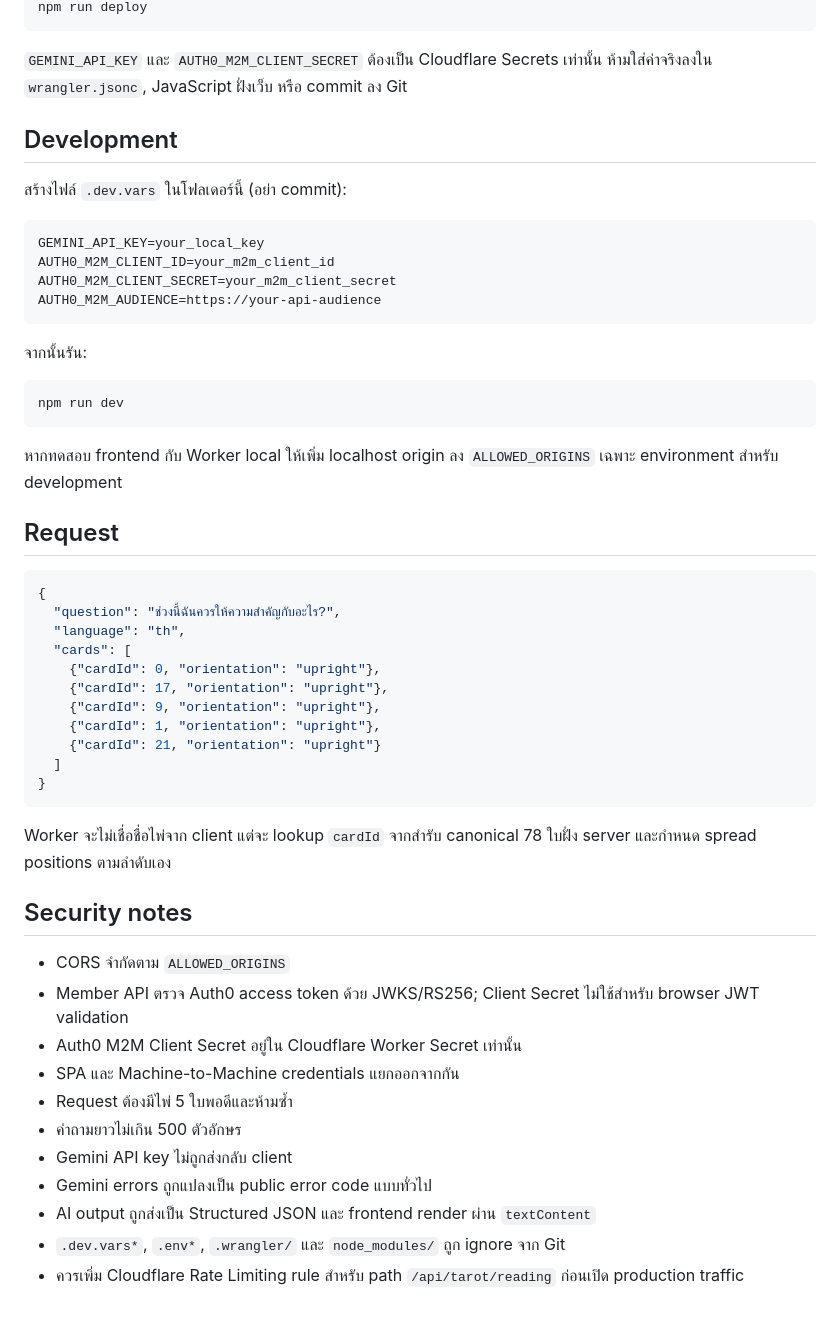
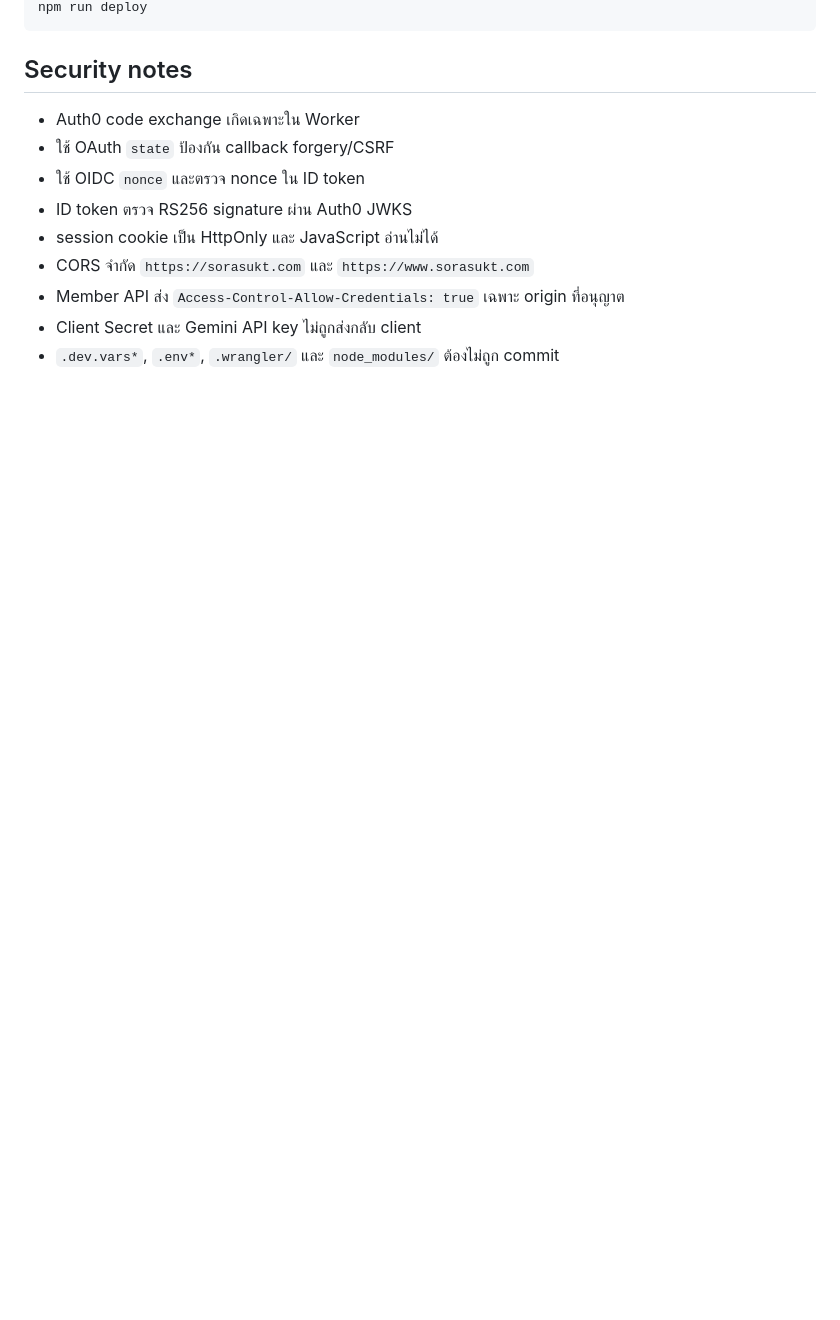
Before and after one commit to sorasukt/sorasukt.github.io, a Markdown page: cloudflare/tarot-api/README.md, the part around one of its changes. GitHub-like rendering; blank space fills up the shorter version.

````diff
--- a/cloudflare/tarot-api/README.md
+++ b/cloudflare/tarot-api/README.md
@@ -75,55 +121,14 @@ npx wrangler secret put AUTH0_M2M_CLIENT_SECRET
 npm run deploy
 ```
 
-`GEMINI_API_KEY` และ `AUTH0_M2M_CLIENT_SECRET` ต้องเป็น Cloudflare Secrets เท่านั้น ห้ามใส่ค่าจริงลงใน `wrangler.jsonc`, JavaScript ฝั่งเว็บ หรือ commit ลง Git
-
-## Development
-
-สร้างไฟล์ `.dev.vars` ในโฟลเดอร์นี้ (อย่า commit):
-
-```env
-GEMINI_API_KEY=your_local_key
-AUTH0_M2M_CLIENT_ID=your_m2m_client_id
-AUTH0_M2M_CLIENT_SECRET=your_m2m_client_secret
-AUTH0_M2M_AUDIENCE=https://your-api-audience
-```
-
-จากนั้นรัน:
-
-```bash
-npm run dev
-```
-
-หากทดสอบ frontend กับ Worker local ให้เพิ่ม localhost origin ลง `ALLOWED_ORIGINS` เฉพาะ environment สำหรับ development
-
-## Request
-
-```json
-{
-  "question": "ช่วงนี้ฉันควรให้ความสำคัญกับอะไร?",
-  "language": "th",
-  "cards": [
-    {"cardId": 0, "orientation": "upright"},
-    {"cardId": 17, "orientation": "upright"},
-    {"cardId": 9, "orientation": "upright"},
-    {"cardId": 1, "orientation": "upright"},
-    {"cardId": 21, "orientation": "upright"}
-  ]
-}
-```
-
-Worker จะไม่เชื่อชื่อไพ่จาก client แต่จะ lookup `cardId` จากสำรับ canonical 78 ใบฝั่ง server และกำหนด spread positions ตามลำดับเอง
-
 ## Security notes
 
-- CORS จำกัดตาม `ALLOWED_ORIGINS`
-- Member API ตรวจ Auth0 access token ด้วย JWKS/RS256; Client Secret ไม่ใช้สำหรับ browser JWT validation
-- Auth0 M2M Client Secret อยู่ใน Cloudflare Worker Secret เท่านั้น
-- SPA และ Machine-to-Machine credentials แยกออกจากกัน
-- Request ต้องมีไพ่ 5 ใบพอดีและห้ามซ้ำ
-- คำถามยาวไม่เกิน 500 ตัวอักษร
-- Gemini API key ไม่ถูกส่งกลับ client
-- Gemini errors ถูกแปลงเป็น public error code แบบทั่วไป
-- AI output ถูกส่งเป็น Structured JSON และ frontend render ผ่าน `textContent`
-- `.dev.vars*`, `.env*`, `.wrangler/` และ `node_modules/` ถูก ignore จาก Git
-- ควรเพิ่ม Cloudflare Rate Limiting rule สำหรับ path `/api/tarot/reading` ก่อนเปิด production traffic
+- Auth0 code exchange เกิดเฉพาะใน Worker
+- ใช้ OAuth `state` ป้องกัน callback forgery/CSRF
+- ใช้ OIDC `nonce` และตรวจ nonce ใน ID token
+- ID token ตรวจ RS256 signature ผ่าน Auth0 JWKS
+- session cookie เป็น HttpOnly และ JavaScript อ่านไม่ได้
+- CORS จำกัด `https://sorasukt.com` และ `https://www.sorasukt.com`
+- Member API ส่ง `Access-Control-Allow-Credentials: true` เฉพาะ origin ที่อนุญาต
+- Client Secret และ Gemini API key ไม่ถูกส่งกลับ client
+- `.dev.vars*`, `.env*`, `.wrangler/` และ `node_modules/` ต้องไม่ถูก commit
````
Also changed, not shown: other parts of cloudflare/tarot-api/README.md (+99 -53 lines).
